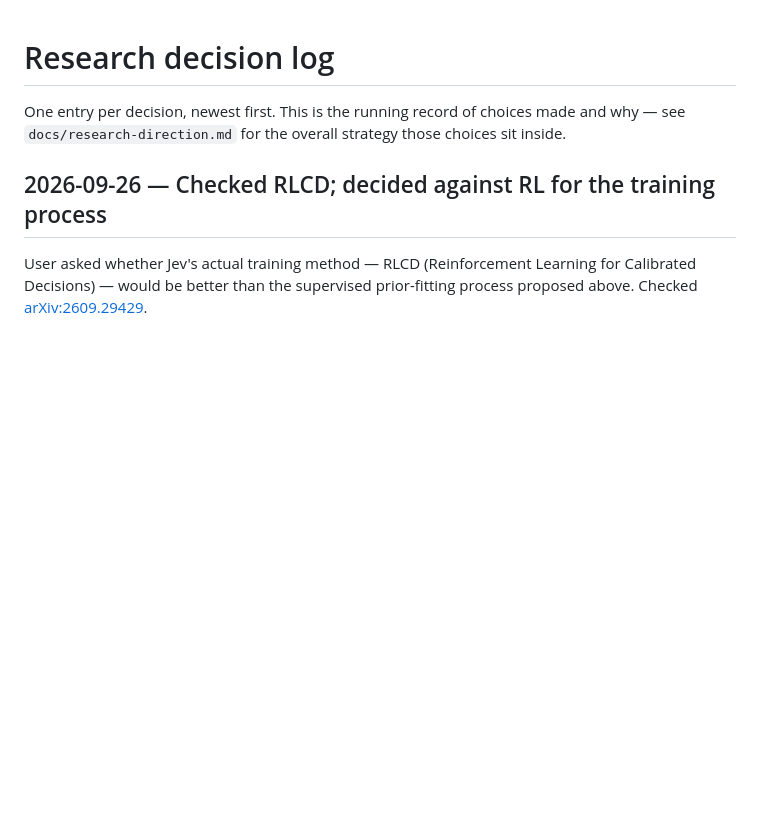
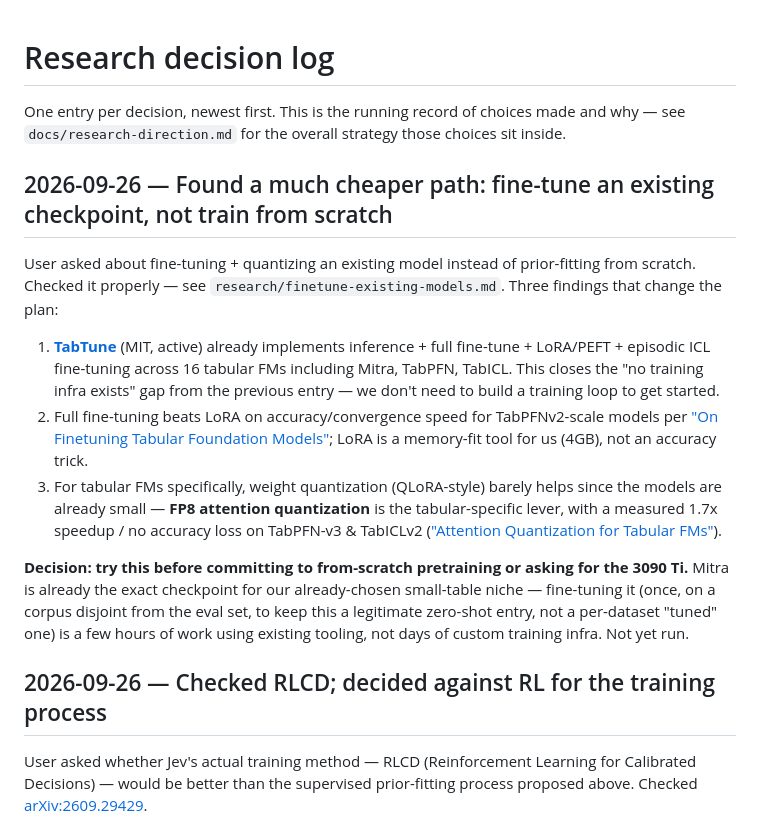
Before and after one commit to iam-saiteja/Zero-Shot-TabPFN, a Markdown page: docs/research-log.md, the part around the change. Drawn GitHub-style; blank space fills up the shorter version.

```diff
--- a/docs/research-log.md
+++ b/docs/research-log.md
@@ -3,6 +3,33 @@
 One entry per decision, newest first. This is the running record of choices
 made and why — see `docs/research-direction.md` for the overall strategy
 those choices sit inside.
+
+## 2026-09-26 — Found a much cheaper path: fine-tune an existing checkpoint, not train from scratch
+
+User asked about fine-tuning + quantizing an existing model instead of
+prior-fitting from scratch. Checked it properly — see
+`research/finetune-existing-models.md`. Three findings that change the plan:
+
+1. **[TabTune](https://github.com/Lexsi-Labs/TabTune)** (MIT, active) already
+   implements inference + full fine-tune + LoRA/PEFT + episodic ICL
+   fine-tuning across 16 tabular FMs including Mitra, TabPFN, TabICL. This
+   closes the "no training infra exists" gap from the previous entry — we
+   don't need to build a training loop to get started.
+2. Full fine-tuning beats LoRA on accuracy/convergence speed for TabPFNv2-scale
+   models per ["On Finetuning Tabular Foundation Models"](https://arxiv.org/html/2506.08982v2);
+   LoRA is a memory-fit tool for us (4GB), not an accuracy trick.
+3. For tabular FMs specifically, weight quantization (QLoRA-style) barely
+   helps since the models are already small — **FP8 attention
+   quantization** is the tabular-specific lever, with a measured 1.7x
+   speedup / no accuracy loss on TabPFN-v3 & TabICLv2 (["Attention Quantization
+   for Tabular FMs"](https://arxiv.org/abs/2609.13031)).
+
+**Decision: try this before committing to from-scratch pretraining or
+asking for the 3090 Ti.** Mitra is already the exact checkpoint for our
+already-chosen small-table niche — fine-tuning it (once, on a corpus
+disjoint from the eval set, to keep this a legitimate zero-shot entry, not a
+per-dataset "tuned" one) is a few hours of work using existing tooling, not
+days of custom training infra. Not yet run.
 
 ## 2026-09-26 — Checked RLCD; decided against RL for the training process
 
```
Also changed, not shown: research/finetune-existing-models.md (added, +86 -0 lines).
